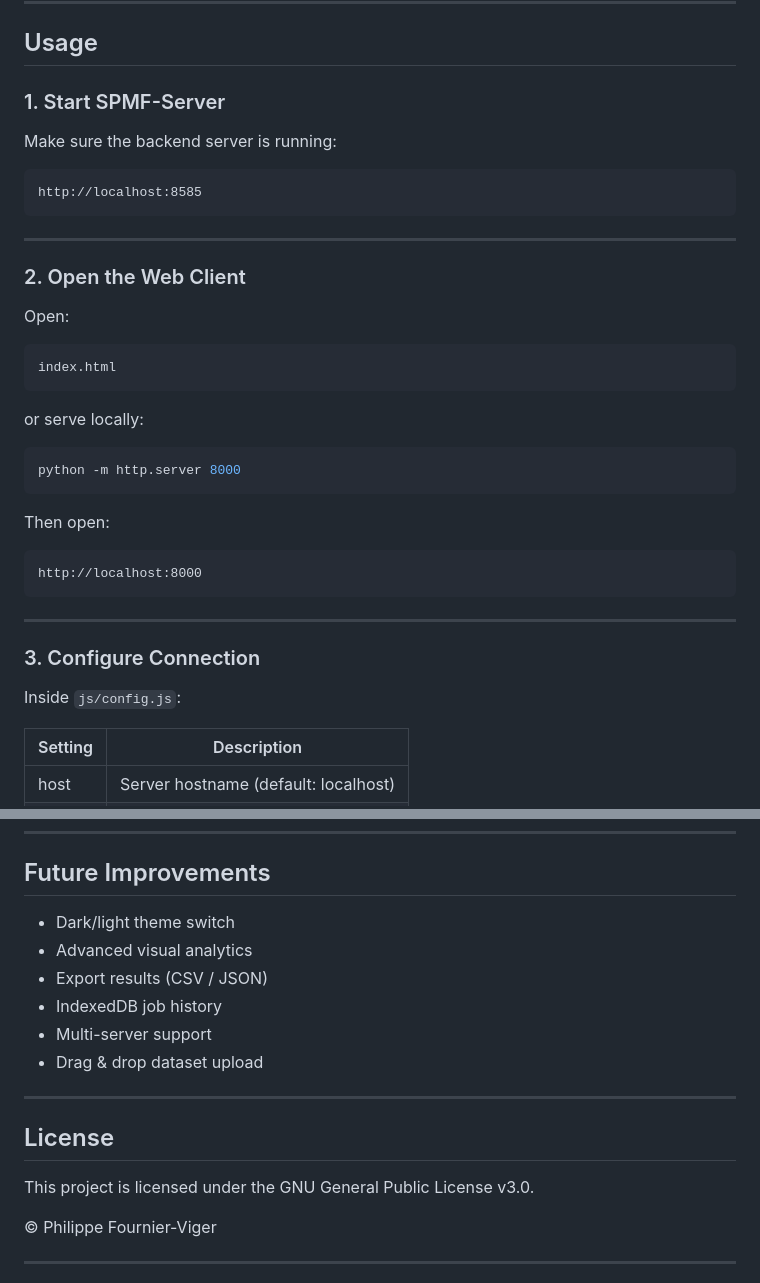
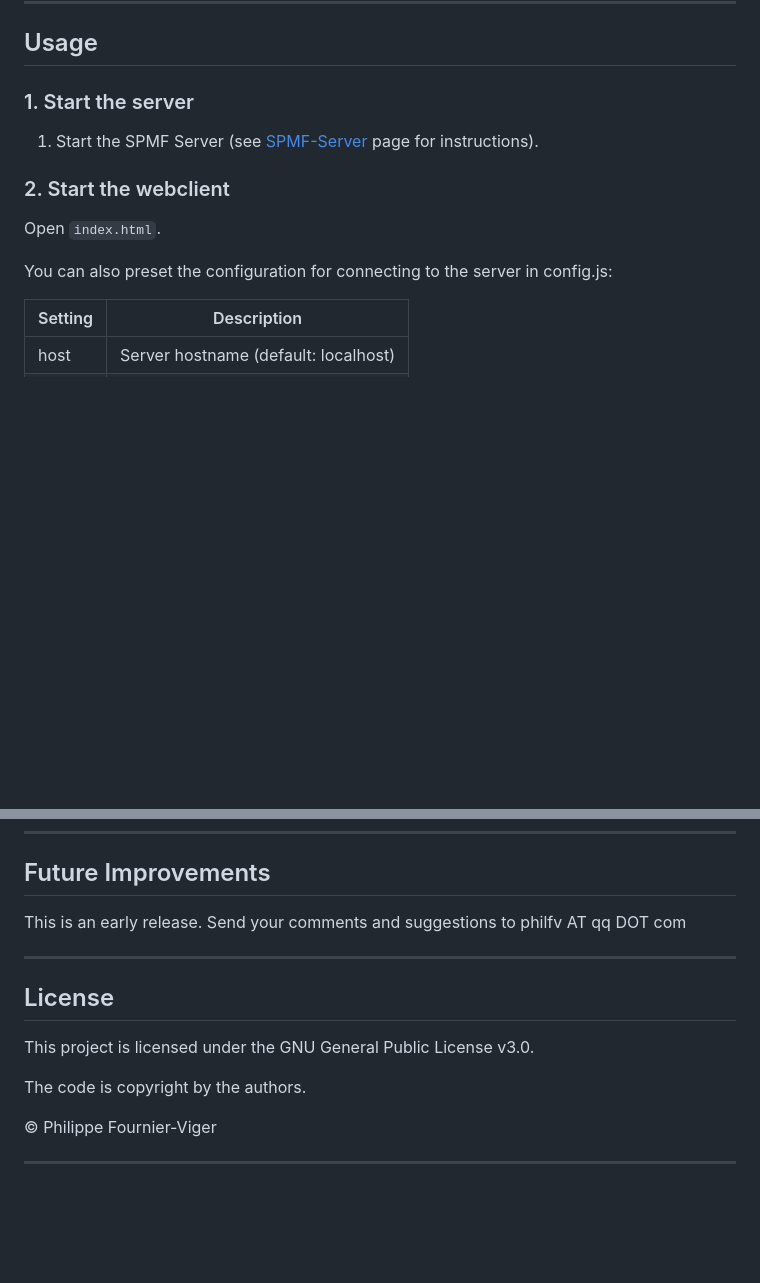
Before and after one commit to philfv9/spmf-server-webclient, a Markdown page: README.md, 2 parts joined by grey strips. Rendered like a GitHub page; blank space fills up the shorter version.

````diff
--- a/README.md
+++ b/README.md
@@ -108,41 +108,15 @@ spmf-server-webclient/
 
 ## Usage
 
-### 1. Start SPMF-Server
+### 1. Start the server
 
-Make sure the backend server is running:
+1. Start the SPMF Server  (see [SPMF-Server](https://github.com/philfv9/spmf-server) page for instructions).
 
-```
-http://localhost:8585
-```
+### 2. Start the webclient
 
----
+Open `index.html`.
 
-### 2. Open the Web Client
-
-Open:
-
-```
-index.html
-```
-
-or serve locally:
-
-```bash
-python -m http.server 8000
-```
-
-Then open:
-
-```
-http://localhost:8000
-```
-
----
-
-### 3. Configure Connection
-
-Inside `js/config.js`:
+You can also preset the configuration for connecting to the server in config.js:
 
 | Setting | Description |
 |--------|------------|
@@ -230,18 +204,15 @@ GET /api/jobs/{jobId}/console
 
 ## Future Improvements
 
-- Dark/light theme switch
-- Advanced visual analytics
-- Export results (CSV / JSON)
-- IndexedDB job history
-- Multi-server support
-- Drag & drop dataset upload
+This is an early release. Send your comments and suggestions to philfv AT qq DOT com
 
 ---
 
 ## License
 
 This project is licensed under the GNU General Public License v3.0.
+
+The code is copyright by the authors.
 
 © Philippe Fournier-Viger
 
````
